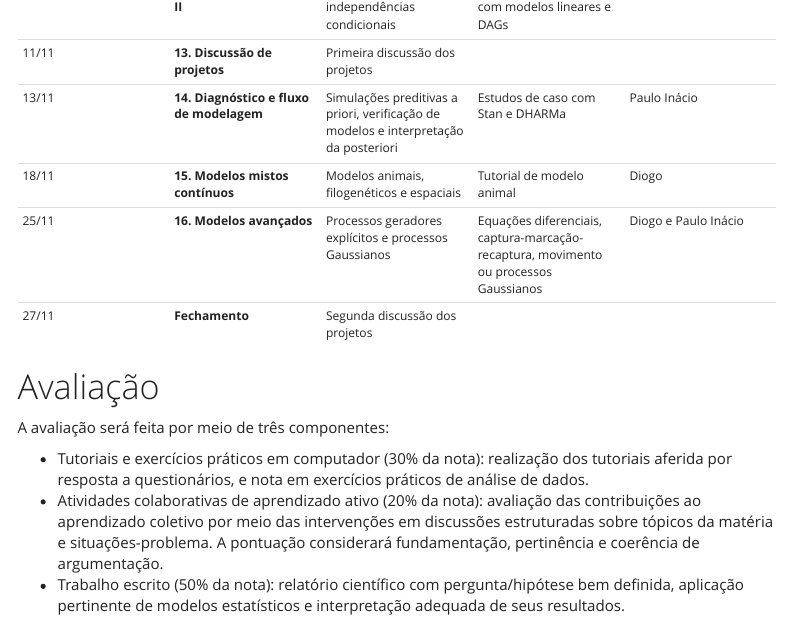
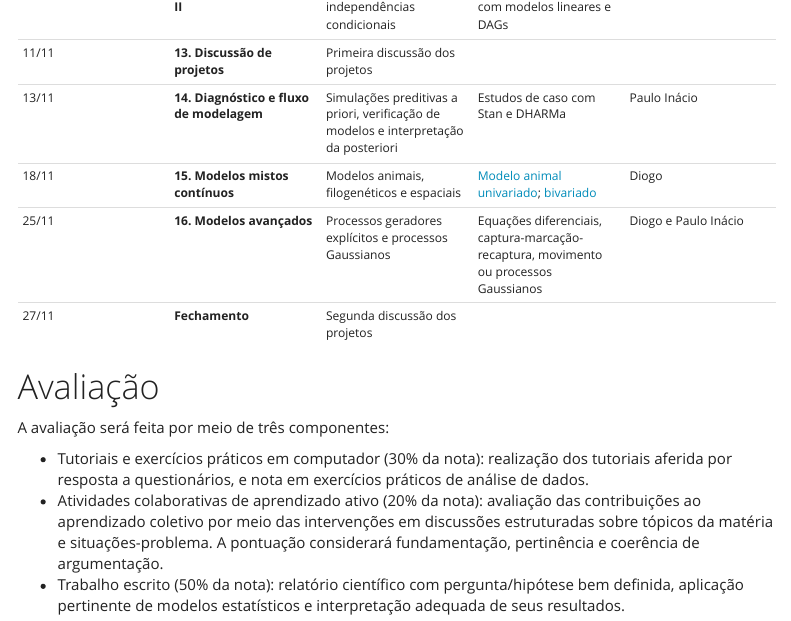
Before and after one commit to BIE5781/2026, an R Markdown document (index.Rmd): the page in a window 1100 px wide, from 1780 px down. The pictures show the output file index.html that the author committed with the source, opened offline; menus at the side of the page are left out.

Commit message:
tutoriais locaks

```diff
--- a/index.Rmd
+++ b/index.Rmd
@@ -63,7 +63,7 @@ A disciplina apresenta fundamentos e aplicações da modelagem estatística em p
 | 06/11 | **12. Pensamento causal II** | DAGs, exemplos e independências condicionais | Discussão e exercícios com modelos lineares e DAGs | Paulo Inácio |
 | 11/11 | **13. Discussão de projetos** | Primeira discussão dos projetos |  |  |
 | 13/11 | **14. Diagnóstico e fluxo de modelagem** | Simulações preditivas a priori, verificação de modelos e interpretação da posteriori | Estudos de caso com Stan e DHARMa | Paulo Inácio |
-| 18/11 | **15. Modelos mistos contínuos** | Modelos animais, filogenéticos e espaciais | Tutorial de modelo animal | Diogo |
+| 18/11 | **15. Modelos mistos contínuos** | Modelos animais, filogenéticos e espaciais | [Modelo animal univariado](Tutoriais/modelo_animal_uni.html); [bivariado](Tutoriais/modelo_animal_multi.html) | Diogo |
 | 25/11 | **16. Modelos avançados** | Processos geradores explícitos e processos Gaussianos | Equações diferenciais, captura-marcação-recaptura, movimento ou processos Gaussianos | Diogo e Paulo Inácio |
 | 27/11 | **Fechamento** | Segunda discussão dos projetos |  |  |
 
```
Also changed, not shown: index.html, index.Rmd (2 more changed lines).
